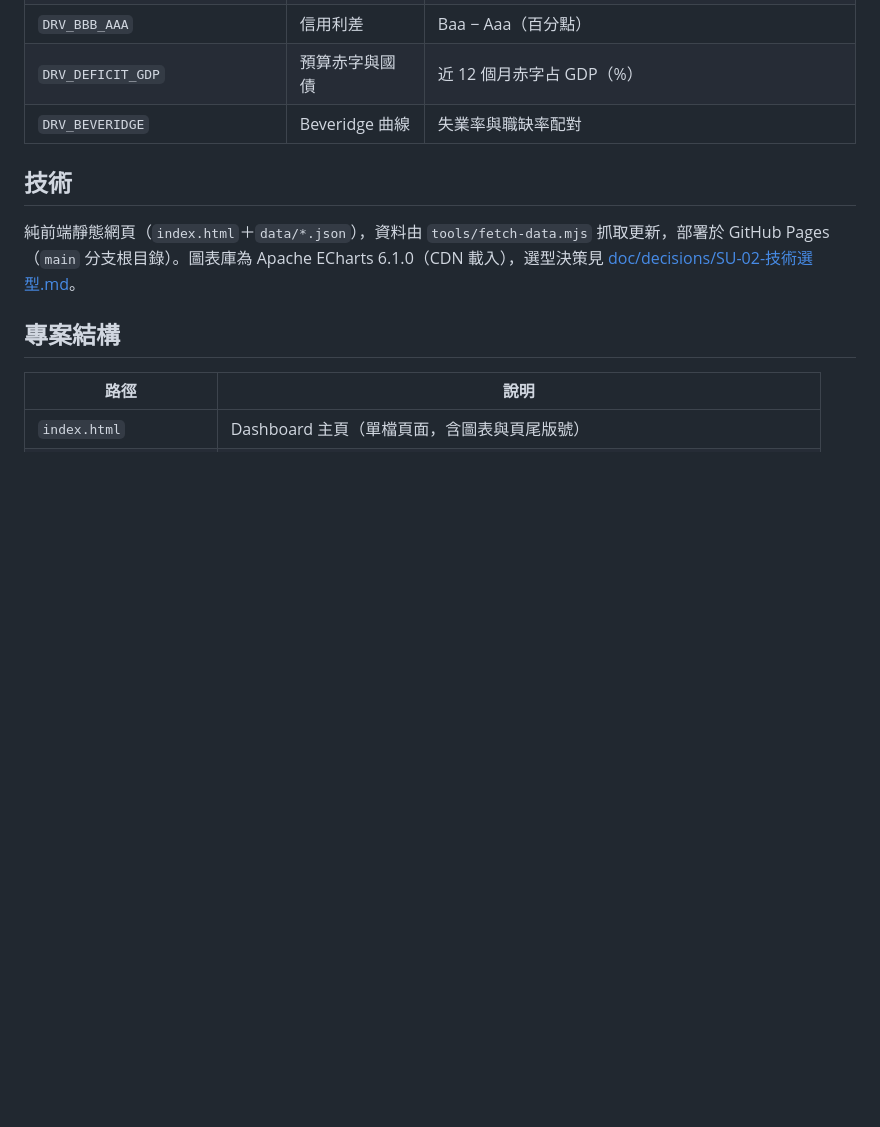
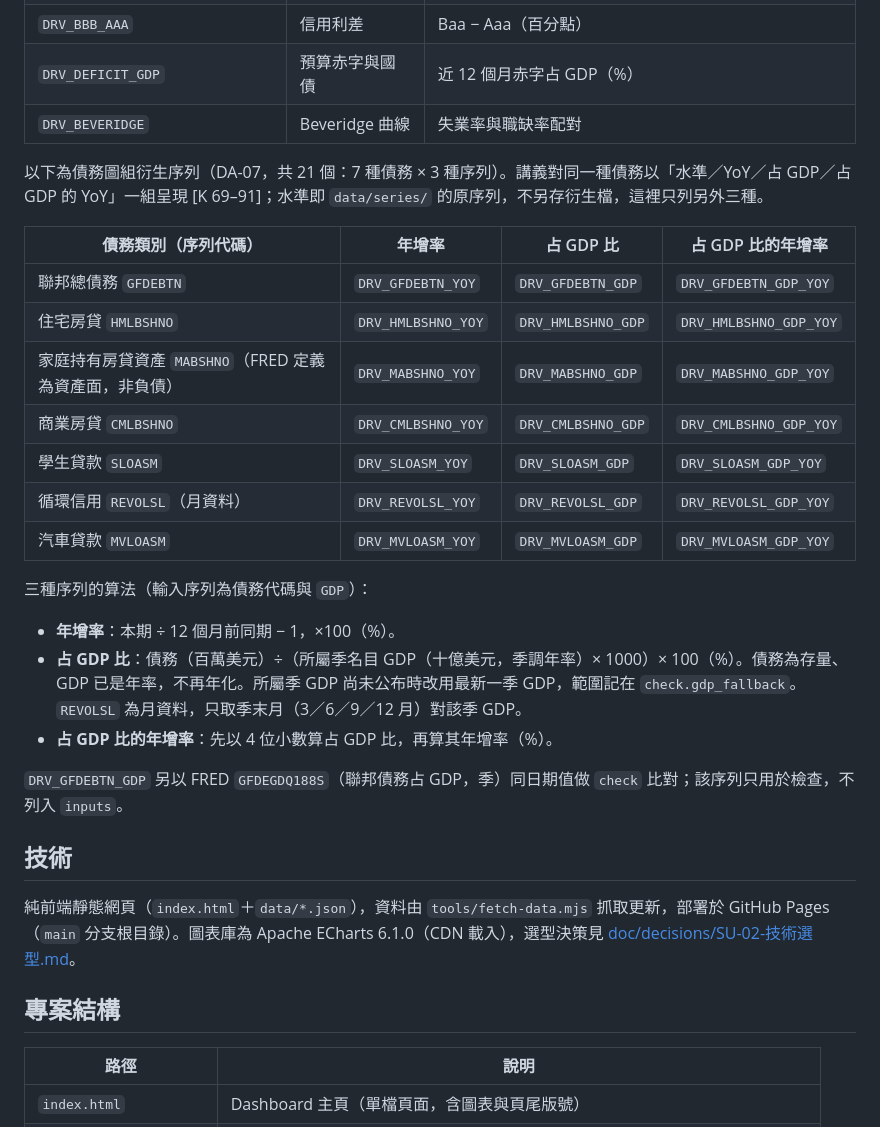
Before and after one commit to frid/macro-dashboard, a Markdown page: README.md, the part around the change. Rendered like a GitHub page; blank space fills up the shorter version.

Commit message:
DC-01 README 衍生序列表補上 DA-07 債務圖組 21 個序列
verifier 重驗：README 33 個衍生序列與 data/derived 一致、衝突解決（0.9.1）、node --check、JSON、截圖皆 PASS

Co-Authored-By: Claude Opus 5.5 (1M context) <noreply@anthropic.com>

```diff
--- a/README.md
+++ b/README.md
@@ -120,6 +120,26 @@ TradingView 圖表資料的取得方式為非官方協定，僅供學習使用
 | `DRV_DEFICIT_GDP` | 預算赤字與國債 | 近 12 個月赤字占 GDP（%） |
 | `DRV_BEVERIDGE` | Beveridge 曲線 | 失業率與職缺率配對 |
 
+以下為債務圖組衍生序列（DA-07，共 21 個：7 種債務 × 3 種序列）。講義對同一種債務以「水準／YoY／占 GDP／占 GDP 的 YoY」一組呈現 [K 69–91]；水準即 `data/series/` 的原序列，不另存衍生檔，這裡只列另外三種。
+
+| 債務類別（序列代碼） | 年增率 | 占 GDP 比 | 占 GDP 比的年增率 |
+|---|---|---|---|
+| 聯邦總債務 `GFDEBTN` | `DRV_GFDEBTN_YOY` | `DRV_GFDEBTN_GDP` | `DRV_GFDEBTN_GDP_YOY` |
+| 住宅房貸 `HMLBSHNO` | `DRV_HMLBSHNO_YOY` | `DRV_HMLBSHNO_GDP` | `DRV_HMLBSHNO_GDP_YOY` |
+| 家庭持有房貸資產 `MABSHNO`（FRED 定義為資產面，非負債） | `DRV_MABSHNO_YOY` | `DRV_MABSHNO_GDP` | `DRV_MABSHNO_GDP_YOY` |
+| 商業房貸 `CMLBSHNO` | `DRV_CMLBSHNO_YOY` | `DRV_CMLBSHNO_GDP` | `DRV_CMLBSHNO_GDP_YOY` |
+| 學生貸款 `SLOASM` | `DRV_SLOASM_YOY` | `DRV_SLOASM_GDP` | `DRV_SLOASM_GDP_YOY` |
+| 循環信用 `REVOLSL`（月資料） | `DRV_REVOLSL_YOY` | `DRV_REVOLSL_GDP` | `DRV_REVOLSL_GDP_YOY` |
+| 汽車貸款 `MVLOASM` | `DRV_MVLOASM_YOY` | `DRV_MVLOASM_GDP` | `DRV_MVLOASM_GDP_YOY` |
+
+三種序列的算法（輸入序列為債務代碼與 `GDP`）：
+
+- **年增率**：本期 ÷ 12 個月前同期 − 1，×100（%）。
+- **占 GDP 比**：債務（百萬美元）÷（所屬季名目 GDP（十億美元，季調年率）× 1000）× 100（%）。債務為存量、GDP 已是年率，不再年化。所屬季 GDP 尚未公布時改用最新一季 GDP，範圍記在 `check.gdp_fallback`。`REVOLSL` 為月資料，只取季末月（3／6／9／12 月）對該季 GDP。
+- **占 GDP 比的年增率**：先以 4 位小數算占 GDP 比，再算其年增率（%）。
+
+`DRV_GFDEBTN_GDP` 另以 FRED `GFDEGDQ188S`（聯邦債務占 GDP，季）同日期值做 `check` 比對；該序列只用於檢查，不列入 `inputs`。
+
 ## 技術
 
 純前端靜態網頁（`index.html`＋`data/*.json`），資料由 `tools/fetch-data.mjs` 抓取更新，部署於 GitHub Pages（`main` 分支根目錄）。圖表庫為 Apache ECharts 6.1.0（CDN 載入），選型決策見 [doc/decisions/SU-02-技術選型.md](doc/decisions/SU-02-技術選型.md)。
```
